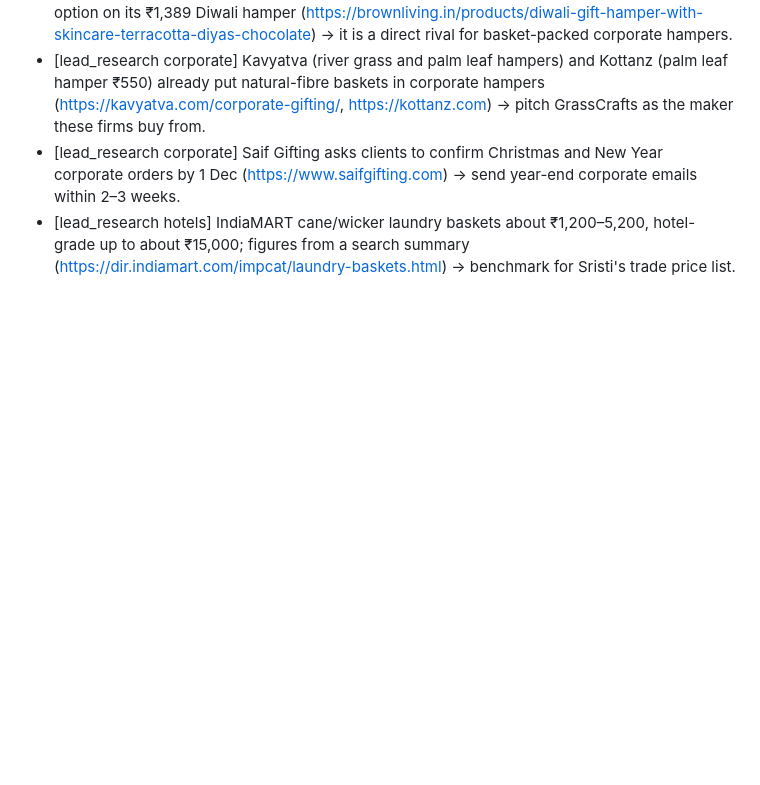
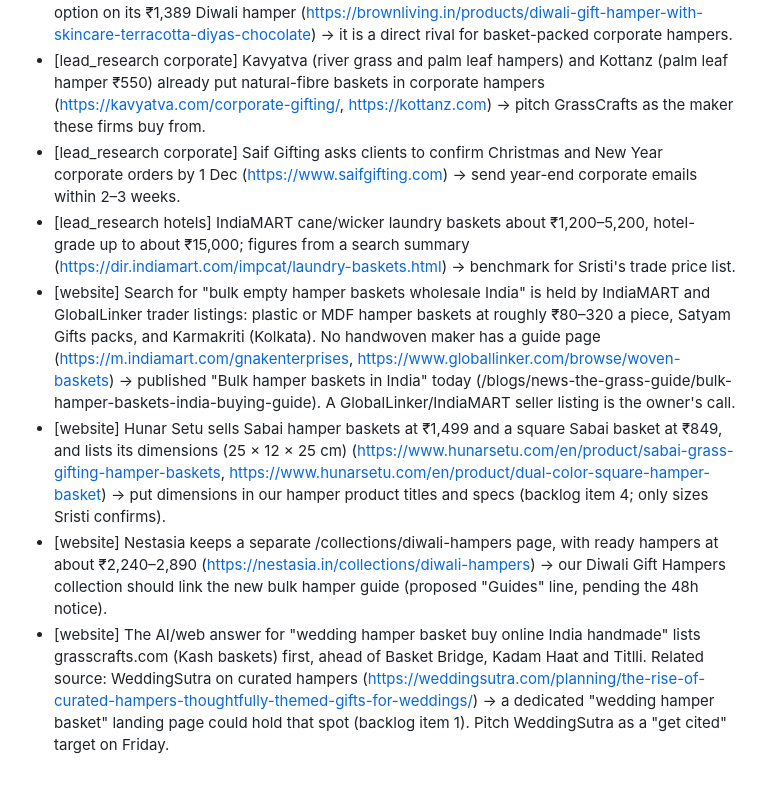
Before and after one commit to Amit2sap/Amit2sap, a Markdown page: reports/competitor_watch.md, the part around the change. GitHub-like rendering; blank space fills up the shorter version.

Commit message:
competitor watch: partial notes before stop (18 Oct)
Co-Authored-By: Claude Opus 5.5 <noreply@anthropic.com>
Claude-Session: https://claude.ai/code/session_01CExgX3LnZkdy4AwdW7vCVh

```diff
--- a/reports/competitor_watch.md
+++ b/reports/competitor_watch.md
@@ -23,3 +23,7 @@ Format: ## YYYY-MM-DD, then "- [agent] observation (source URL) → what we shou
 - [lead_research corporate] Kavyatva (river grass and palm leaf hampers) and Kottanz (palm leaf hamper ₹550) already put natural-fibre baskets in corporate hampers (https://kavyatva.com/corporate-gifting/, https://kottanz.com) → pitch GrassCrafts as the maker these firms buy from.
 - [lead_research corporate] Saif Gifting asks clients to confirm Christmas and New Year corporate orders by 1 Dec (https://www.saifgifting.com) → send year-end corporate emails within 2–3 weeks.
 - [lead_research hotels] IndiaMART cane/wicker laundry baskets about ₹1,200–5,200, hotel-grade up to about ₹15,000; figures from a search summary (https://dir.indiamart.com/impcat/laundry-baskets.html) → benchmark for Sristi's trade price list.
+- [website] Search for "bulk empty hamper baskets wholesale India" is held by IndiaMART and GlobalLinker trader listings: plastic or MDF hamper baskets at roughly ₹80–320 a piece, Satyam Gifts packs, and Karmakriti (Kolkata). No handwoven maker has a guide page (https://m.indiamart.com/gnakenterprises, https://www.globallinker.com/browse/woven-baskets) → published "Bulk hamper baskets in India" today (/blogs/news-the-grass-guide/bulk-hamper-baskets-india-buying-guide). A GlobalLinker/IndiaMART seller listing is the owner's call.
+- [website] Hunar Setu sells Sabai hamper baskets at ₹1,499 and a square Sabai basket at ₹849, and lists its dimensions (25 × 12 × 25 cm) (https://www.hunarsetu.com/en/product/sabai-grass-gifting-hamper-baskets, https://www.hunarsetu.com/en/product/dual-color-square-hamper-basket) → put dimensions in our hamper product titles and specs (backlog item 4; only sizes Sristi confirms).
+- [website] Nestasia keeps a separate /collections/diwali-hampers page, with ready hampers at about ₹2,240–2,890 (https://nestasia.in/collections/diwali-hampers) → our Diwali Gift Hampers collection should link the new bulk hamper guide (proposed "Guides" line, pending the 48h notice).
+- [website] The AI/web answer for "wedding hamper basket buy online India handmade" lists grasscrafts.com (Kash baskets) first, ahead of Basket Bridge, Kadam Haat and Titlli. Related source: WeddingSutra on curated hampers (https://weddingsutra.com/planning/the-rise-of-curated-hampers-thoughtfully-themed-gifts-for-weddings/) → a dedicated "wedding hamper basket" landing page could hold that spot (backlog item 1). Pitch WeddingSutra as a "get cited" target on Friday.
```
